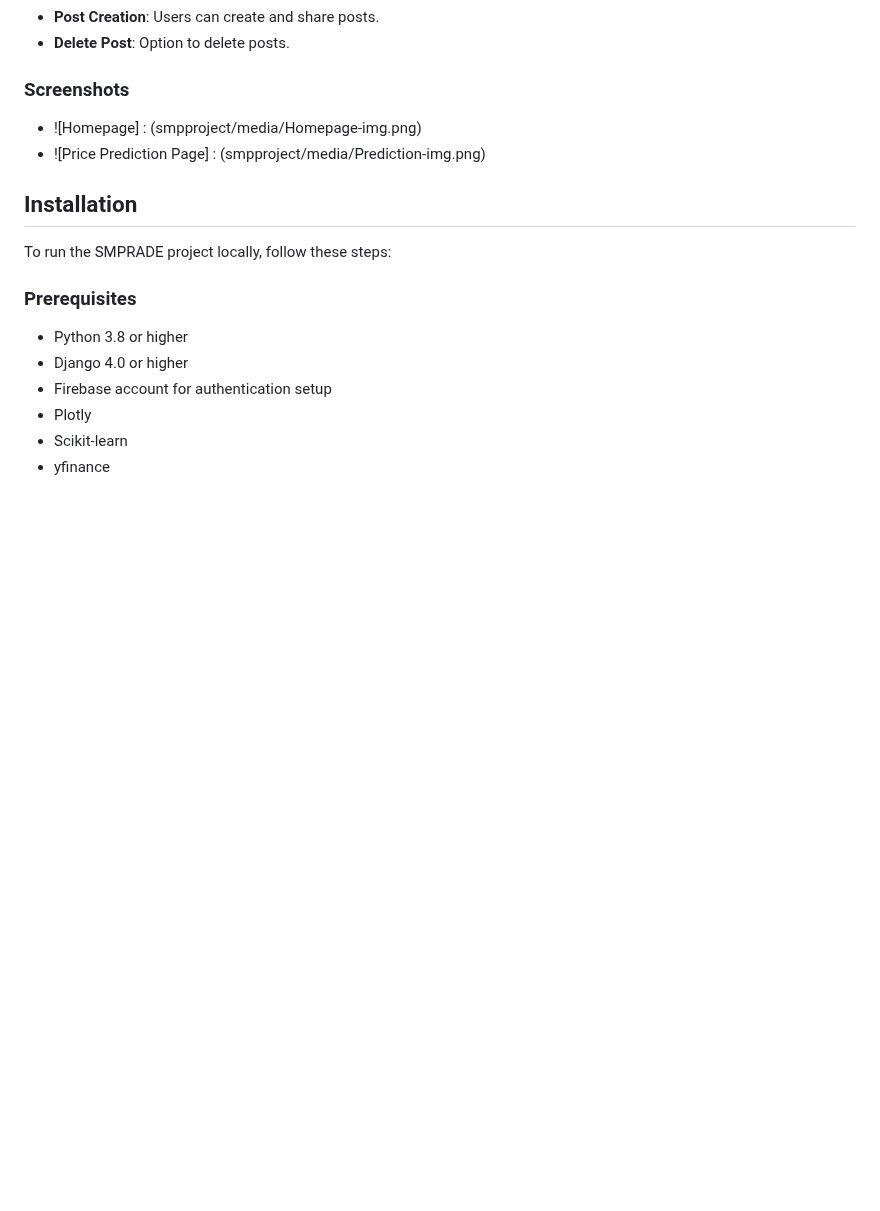
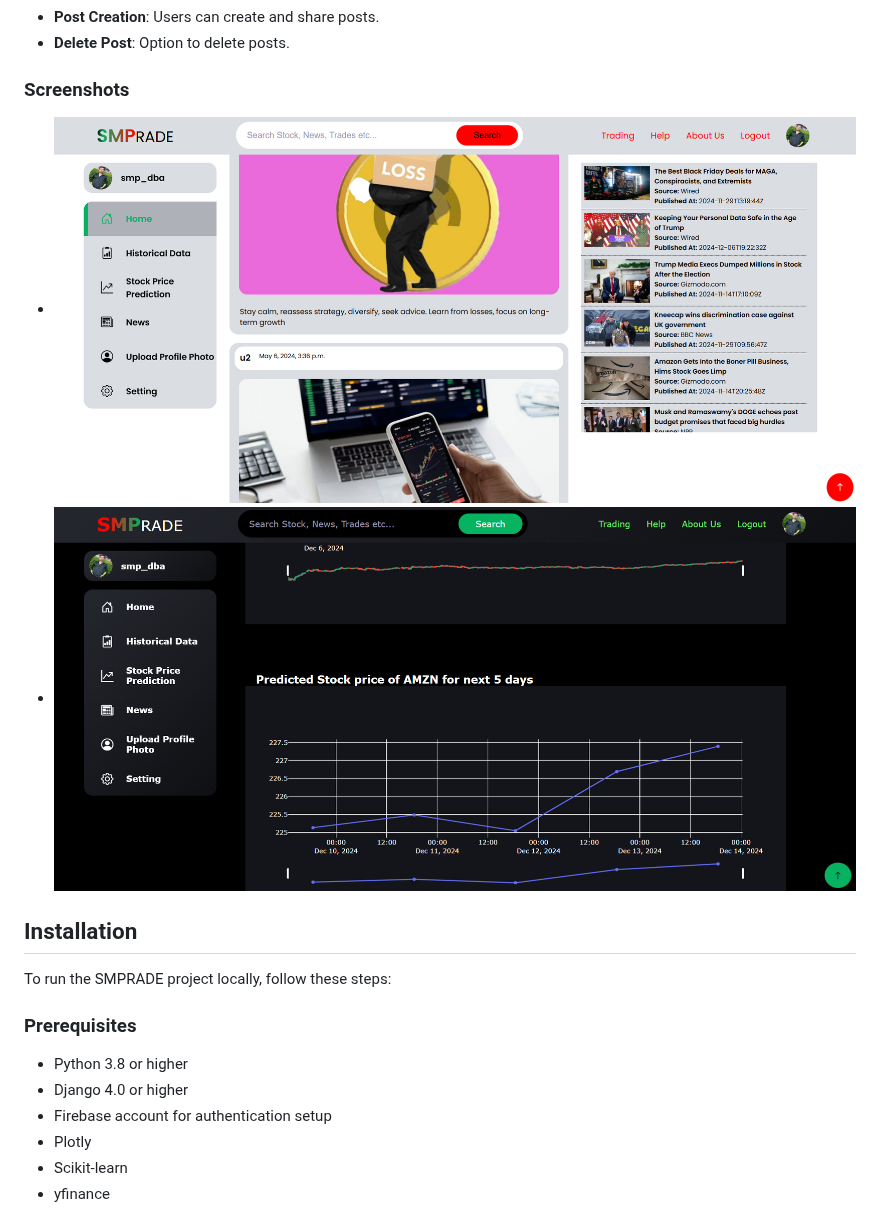
Before and after one commit to MohammadBilalCSE/Stock-Market-Price-Prediction-Web-App, a Markdown page: README.md, the part around the change. GitHub-like rendering; blank space fills up the shorter version.

```diff
--- a/README.md
+++ b/README.md
@@ -45,8 +45,8 @@
 
 
 ###  Screenshots
- - ![Homepage] : (smpproject/media/Homepage-img.png)
- - ![Price Prediction Page] : (smpproject/media/Prediction-img.png)
+ - ![Homepage](smpproject/media/Homepage-img.png)
+ - ![Price Prediction Page](smpproject/media/Prediction-img.png)
 
 
 
```
